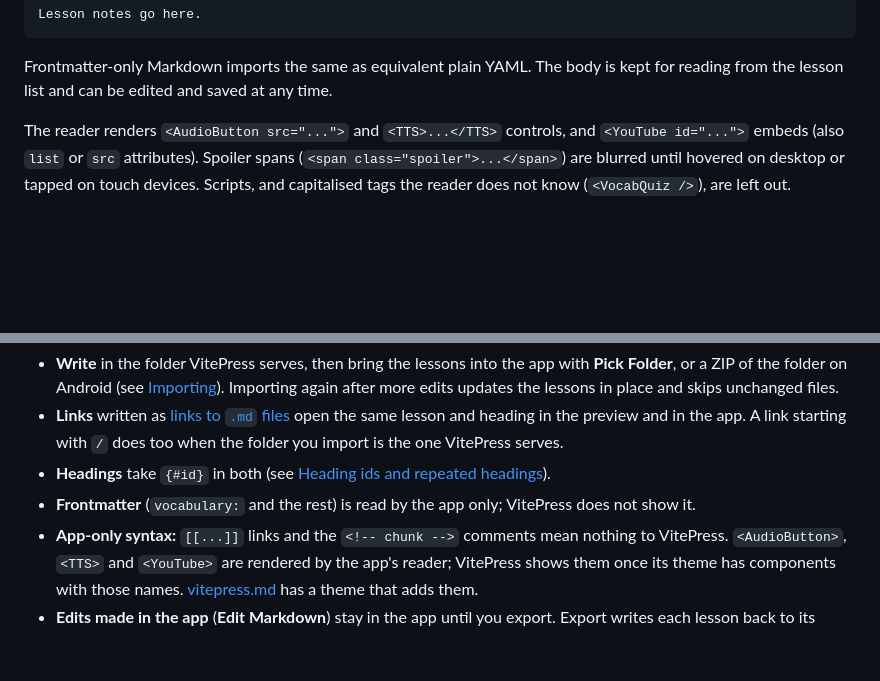
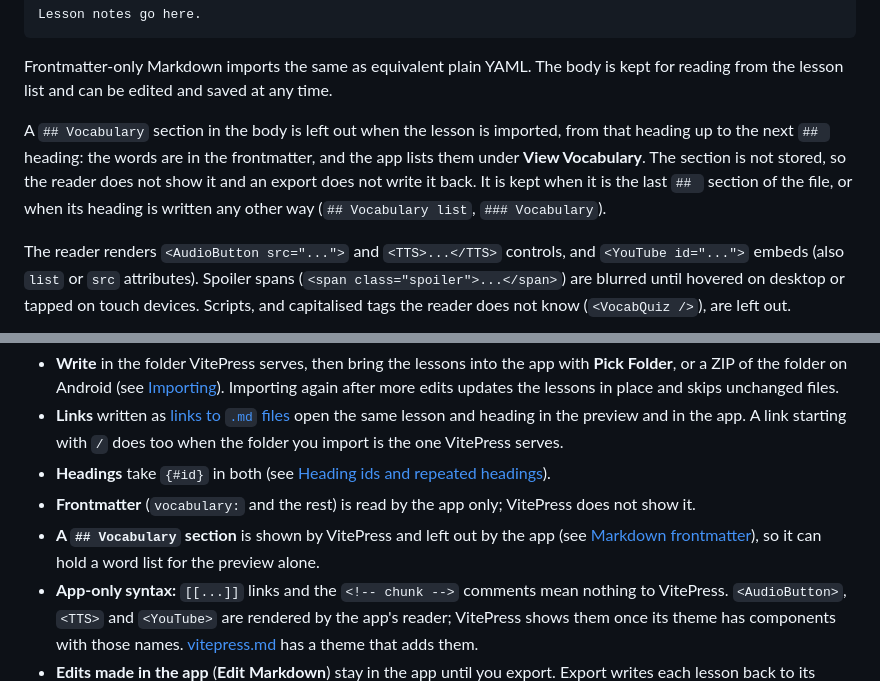
Before and after one commit to patarapolw/lingua_srs, a Markdown page: docs/lesson-format.md, 2 parts joined by grey strips. Rendered like a GitHub page; blank space fills up the shorter version.

Commit message:
docs(lessons): say that import leaves out the Vocabulary section
`YamlParserService.parseLessonYaml` cuts a `## Vocabulary` section out of
a Markdown lesson's body, up to the next `## ` heading, and nothing in
the docs said so. The reader never shows that section, while a VitePress
preview of the same file does.

- `docs/lesson-format.md`: what is left out, that it is not stored or
  exported, and when the section is kept (last section of the file, or a
  heading written another way).
- `docs/vitepress.md` and the editing section: list it as a difference
  between the preview and the app.

Co-Authored-By: Claude Fable 5.2 <noreply@anthropic.com>
Claude-Session: https://claude.ai/code/session_01EvurGasurip4grdD13ocov

````diff
--- a/docs/lesson-format.md
+++ b/docs/lesson-format.md
@@ -68,6 +68,8 @@ Lesson notes go here.
 ```
 
 Frontmatter-only Markdown imports the same as equivalent plain YAML. The body is kept for reading from the lesson list and can be edited and saved at any time.
+
+A `## Vocabulary` section in the body is left out when the lesson is imported, from that heading up to the next `## ` heading: the words are in the frontmatter, and the app lists them under **View Vocabulary**. The section is not stored, so the reader does not show it and an export does not write it back. It is kept when it is the last `## ` section of the file, or when its heading is written any other way (`## Vocabulary list`, `### Vocabulary`).
 
 The reader renders `<AudioButton src="...">` and `<TTS>...</TTS>` controls, and `<YouTube id="...">` embeds (also `list` or `src` attributes). Spoiler spans (`<span class="spoiler">...</span>`) are blurred until hovered on desktop or tapped on touch devices. Scripts, and capitalised tags the reader does not know (`<VocabQuiz />`), are left out.
 
@@ -155,6 +157,7 @@ npx vitepress dev lessons   # preview the folder `lessons` in a browser
 - **Links** written as [links to `.md` files](#links-to-md-files) open the same lesson and heading in the preview and in the app. A link starting with `/` does too when the folder you import is the one VitePress serves.
 - **Headings** take `{#id}` in both (see [Heading ids and repeated headings](#heading-ids-and-repeated-headings)).
 - **Frontmatter** (`vocabulary:` and the rest) is read by the app only; VitePress does not show it.
+- **A `## Vocabulary` section** is shown by VitePress and left out by the app (see [Markdown frontmatter](#markdown-frontmatter)), so it can hold a word list for the preview alone.
 - **App-only syntax:** `[[...]]` links and the `<!-- chunk -->` comments mean nothing to VitePress. `<AudioButton>`, `<TTS>` and `<YouTube>` are rendered by the app's reader; VitePress shows them once its theme has components with those names. [vitepress.md](vitepress.md) has a theme that adds them.
 - **Edits made in the app** (**Edit Markdown**) stay in the app until you export. Export writes each lesson back to its virtual path, so an exported ZIP unpacks over the original folder.
 
````
Also changed, not shown: docs/vitepress.md (+1 -0 lines).
